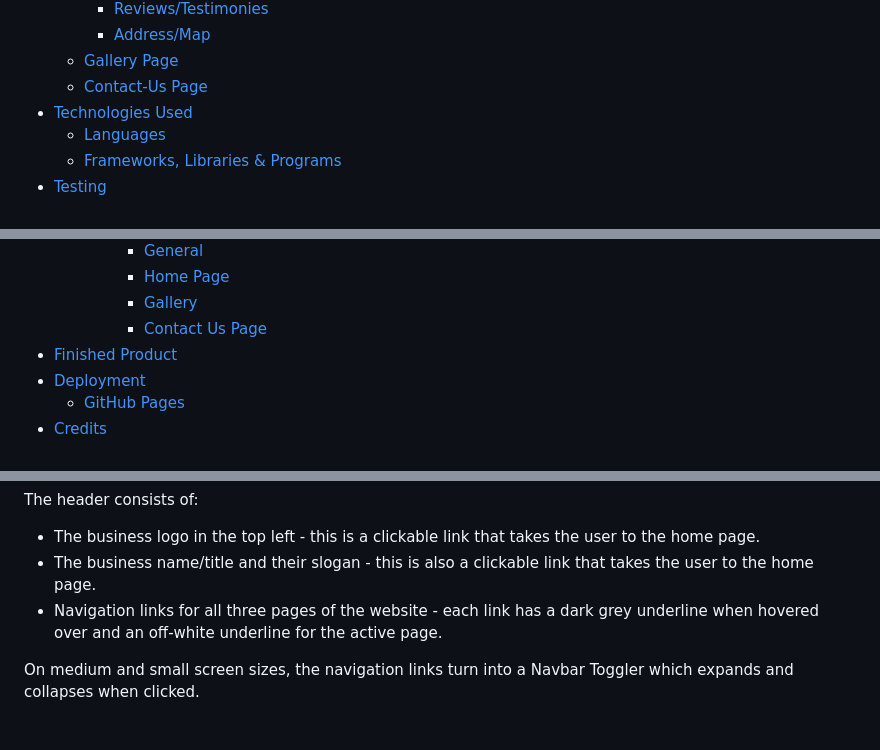
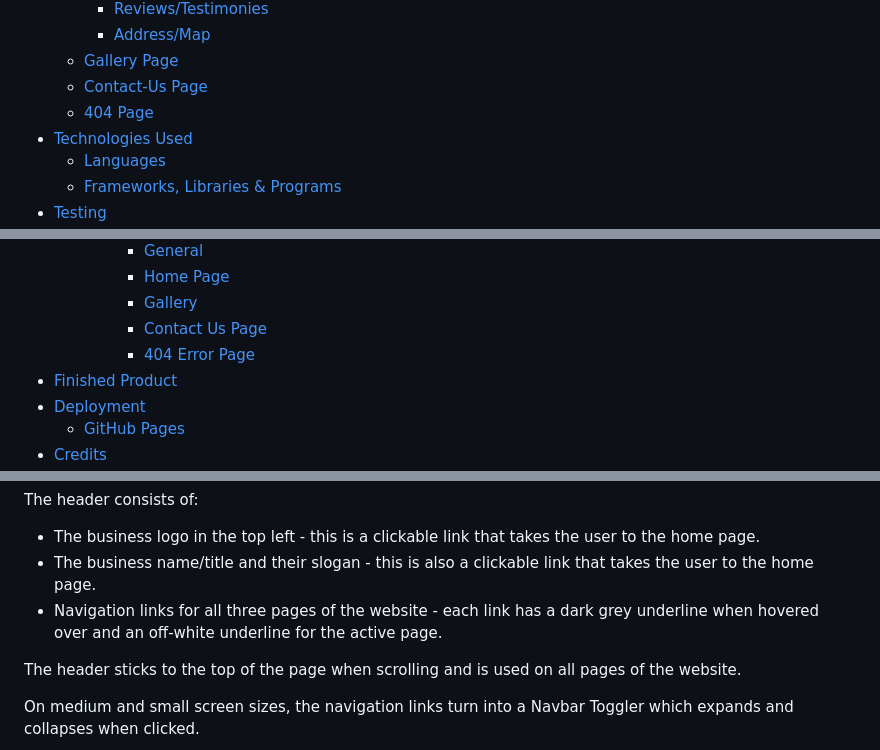
Before and after one commit to DanHodgson12/Sumerata-Designs, a Markdown page: README.md, 3 parts joined by grey strips. Rendered like a GitHub page; blank space fills up the shorter version.

```diff
--- a/README.md
+++ b/README.md
@@ -31,6 +31,7 @@ Visit the deployed site [here](https://danhodgson12.github.io/Sumerata-Designs/)
     - [Address/Map](#addressmap)
   - [Gallery Page](#gallery-page)
   - [Contact-Us Page](#contact-us-page)
+  - [404 Page](#404-page)
 - [Technologies Used](#technologies-used)
   - [Languages](#languages)
   - [Frameworks, Libraries \& Programs](#frameworks-libraries--programs)
@@ -50,6 +51,7 @@ Visit the deployed site [here](https://danhodgson12.github.io/Sumerata-Designs/)
       - [Home Page](#home-page-2)
       - [Gallery](#gallery)
       - [Contact Us Page](#contact-us-page-2)
+      - [404 Error Page](#404-error-page)
 - [Finished Product](#finished-product)
 - [Deployment](#deployment)
   - [GitHub Pages](#github-pages)
@@ -126,6 +128,8 @@ The header consists of:
 - The business name/title and their slogan - this is also a clickable link that takes the user to the home page.
 - Navigation links for all three pages of the website - each link has a dark grey underline when hovered over and an off-white underline for the active page.
 
+The header sticks to the top of the page when scrolling and is used on all pages of the website.
+
 On medium and small screen sizes, the navigation links turn into a Navbar Toggler which expands and collapses when clicked.
 
 ![Header on medium and small screen sizes - collapsed](/assets/readme-files/header-sm-md-clpsd.jpeg)
```
Also changed, not shown: other parts of README.md (+24 -0 lines), assets/readme-files/error-404-page.jpeg (added).
